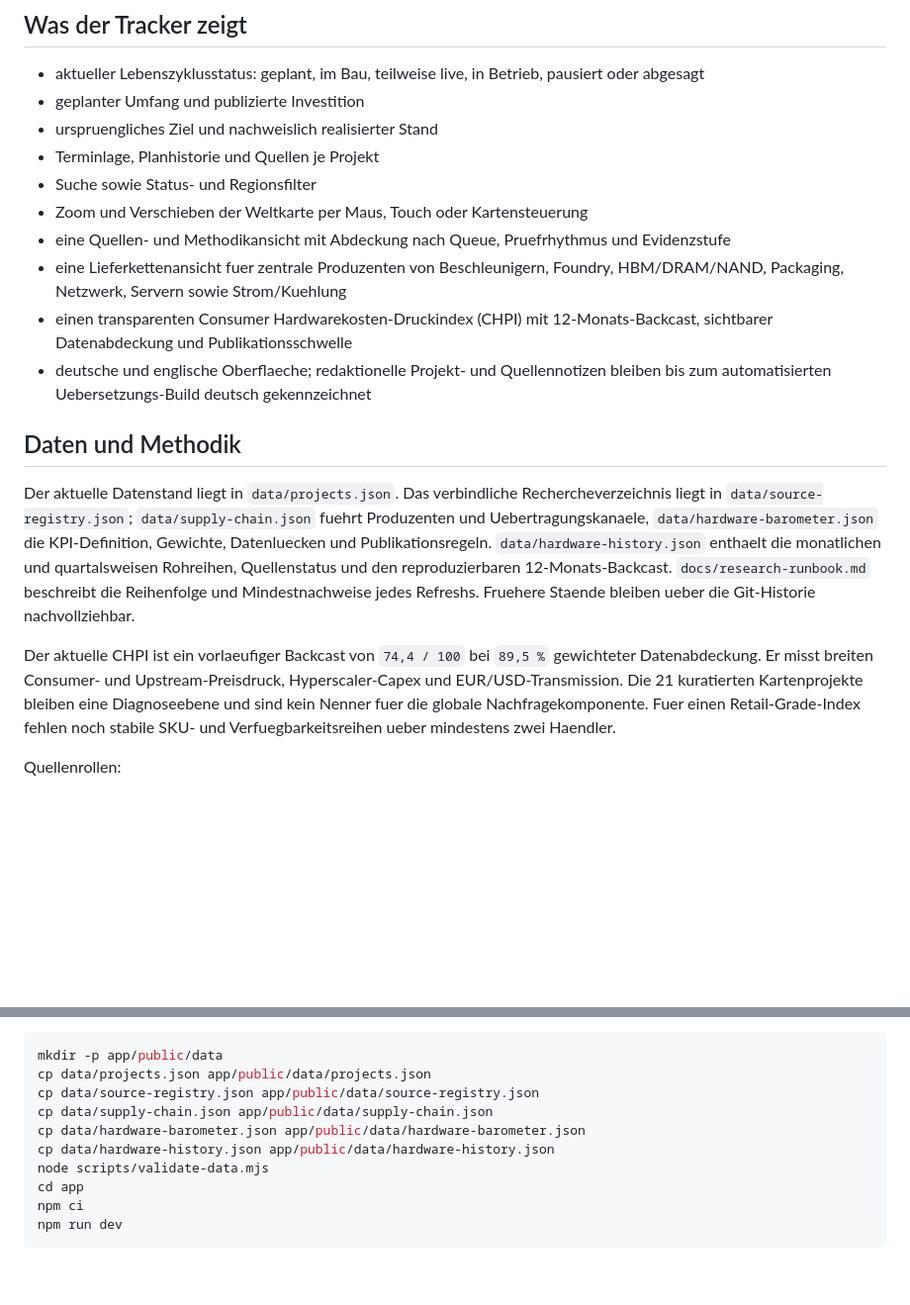
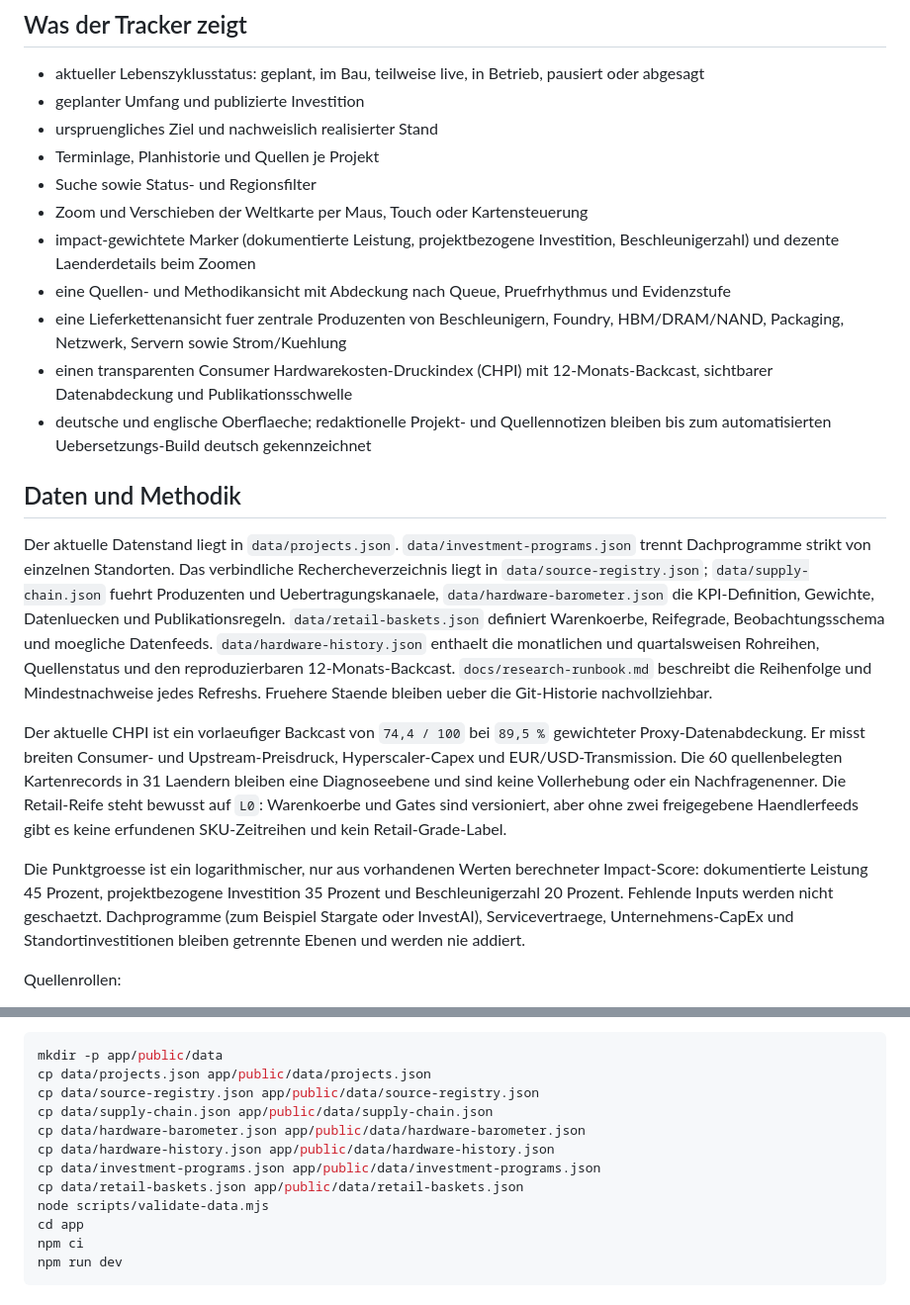
Before and after one commit to Strahlke/AI-Datacenter-World-Tracker, a Markdown page: README.md, 2 parts joined by grey strips. Shown at 99% size. Drawn GitHub-style; blank space fills up the shorter version.

Commit message:
Document global coverage and retail maturity

```diff
--- a/README.md
+++ b/README.md
@@ -14,6 +14,7 @@ Interaktive Weltkarte grosser, oeffentlich dokumentierter KI-Rechenzentren und A
 - Terminlage, Planhistorie und Quellen je Projekt
 - Suche sowie Status- und Regionsfilter
 - Zoom und Verschieben der Weltkarte per Maus, Touch oder Kartensteuerung
+- impact-gewichtete Marker (dokumentierte Leistung, projektbezogene Investition, Beschleunigerzahl) und dezente Laenderdetails beim Zoomen
 - eine Quellen- und Methodikansicht mit Abdeckung nach Queue, Pruefrhythmus und Evidenzstufe
 - eine Lieferkettenansicht fuer zentrale Produzenten von Beschleunigern, Foundry, HBM/DRAM/NAND, Packaging, Netzwerk, Servern sowie Strom/Kuehlung
 - einen transparenten Consumer Hardwarekosten-Druckindex (CHPI) mit 12-Monats-Backcast, sichtbarer Datenabdeckung und Publikationsschwelle
@@ -21,9 +22,11 @@ Interaktive Weltkarte grosser, oeffentlich dokumentierter KI-Rechenzentren und A
 
 ## Daten und Methodik
 
-Der aktuelle Datenstand liegt in `data/projects.json`. Das verbindliche Rechercheverzeichnis liegt in `data/source-registry.json`; `data/supply-chain.json` fuehrt Produzenten und Uebertragungskanaele, `data/hardware-barometer.json` die KPI-Definition, Gewichte, Datenluecken und Publikationsregeln. `data/hardware-history.json` enthaelt die monatlichen und quartalsweisen Rohreihen, Quellenstatus und den reproduzierbaren 12-Monats-Backcast. `docs/research-runbook.md` beschreibt die Reihenfolge und Mindestnachweise jedes Refreshs. Fruehere Staende bleiben ueber die Git-Historie nachvollziehbar.
+Der aktuelle Datenstand liegt in `data/projects.json`. `data/investment-programs.json` trennt Dachprogramme strikt von einzelnen Standorten. Das verbindliche Rechercheverzeichnis liegt in `data/source-registry.json`; `data/supply-chain.json` fuehrt Produzenten und Uebertragungskanaele, `data/hardware-barometer.json` die KPI-Definition, Gewichte, Datenluecken und Publikationsregeln. `data/retail-baskets.json` definiert Warenkoerbe, Reifegrade, Beobachtungsschema und moegliche Datenfeeds. `data/hardware-history.json` enthaelt die monatlichen und quartalsweisen Rohreihen, Quellenstatus und den reproduzierbaren 12-Monats-Backcast. `docs/research-runbook.md` beschreibt die Reihenfolge und Mindestnachweise jedes Refreshs. Fruehere Staende bleiben ueber die Git-Historie nachvollziehbar.
 
-Der aktuelle CHPI ist ein vorlaeufiger Backcast von `74,4 / 100` bei `89,5 %` gewichteter Datenabdeckung. Er misst breiten Consumer- und Upstream-Preisdruck, Hyperscaler-Capex und EUR/USD-Transmission. Die 21 kuratierten Kartenprojekte bleiben eine Diagnoseebene und sind kein Nenner fuer die globale Nachfragekomponente. Fuer einen Retail-Grade-Index fehlen noch stabile SKU- und Verfuegbarkeitsreihen ueber mindestens zwei Haendler.
+Der aktuelle CHPI ist ein vorlaeufiger Backcast von `74,4 / 100` bei `89,5 %` gewichteter Proxy-Datenabdeckung. Er misst breiten Consumer- und Upstream-Preisdruck, Hyperscaler-Capex und EUR/USD-Transmission. Die 60 quellenbelegten Kartenrecords in 31 Laendern bleiben eine Diagnoseebene und sind keine Vollerhebung oder ein Nachfragenenner. Die Retail-Reife steht bewusst auf `L0`: Warenkoerbe und Gates sind versioniert, aber ohne zwei freigegebene Haendlerfeeds gibt es keine erfundenen SKU-Zeitreihen und kein Retail-Grade-Label.
+
+Die Punktgroesse ist ein logarithmischer, nur aus vorhandenen Werten berechneter Impact-Score: dokumentierte Leistung 45 Prozent, projektbezogene Investition 35 Prozent und Beschleunigerzahl 20 Prozent. Fehlende Inputs werden nicht geschaetzt. Dachprogramme (zum Beispiel Stargate oder InvestAI), Servicevertraege, Unternehmens-CapEx und Standortinvestitionen bleiben getrennte Ebenen und werden nie addiert.
 
 Quellenrollen:
 
@@ -70,6 +73,8 @@ cp data/source-registry.json app/public/data/source-registry.json
 cp data/supply-chain.json app/public/data/supply-chain.json
 cp data/hardware-barometer.json app/public/data/hardware-barometer.json
 cp data/hardware-history.json app/public/data/hardware-history.json
+cp data/investment-programs.json app/public/data/investment-programs.json
+cp data/retail-baskets.json app/public/data/retail-baskets.json
 node scripts/validate-data.mjs
 cd app
 npm ci
```
